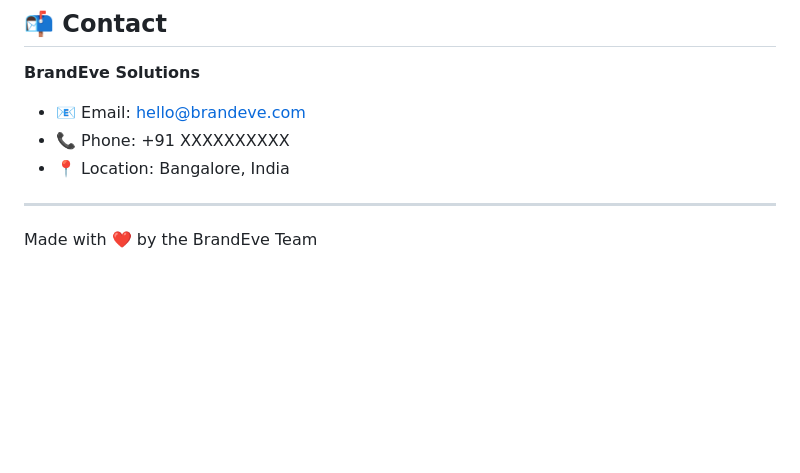
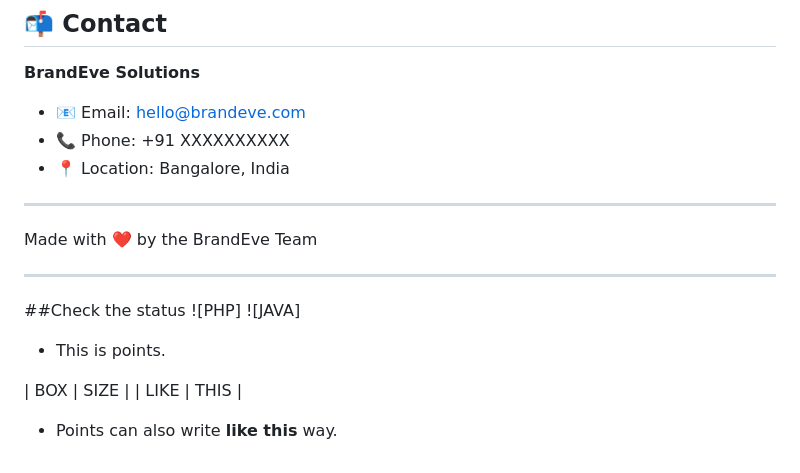
Before and after one commit to Prakashselager/Digital-Marketing-Website, a Markdown page: README.md, the part around one of its changes. GitHub-like rendering; blank space fills up the shorter version.

Commit message:
Update README with status check section
Added status check section with points and table format.

```diff
--- a/README.md
+++ b/README.md
@@ -313,3 +314,16 @@ This project is licensed under the **MIT License** — see the
 ---
 
 Made with ❤️ by the BrandEve Team
+
+---
+
+##Check the status
+![PHP]
+![JAVA]
+
+- This is points.
+
+| BOX | SIZE |
+| LIKE | THIS |
+
+- Points can also write **like this** way.
```
Also changed, not shown: other parts of README.md (+1 -0 lines).
